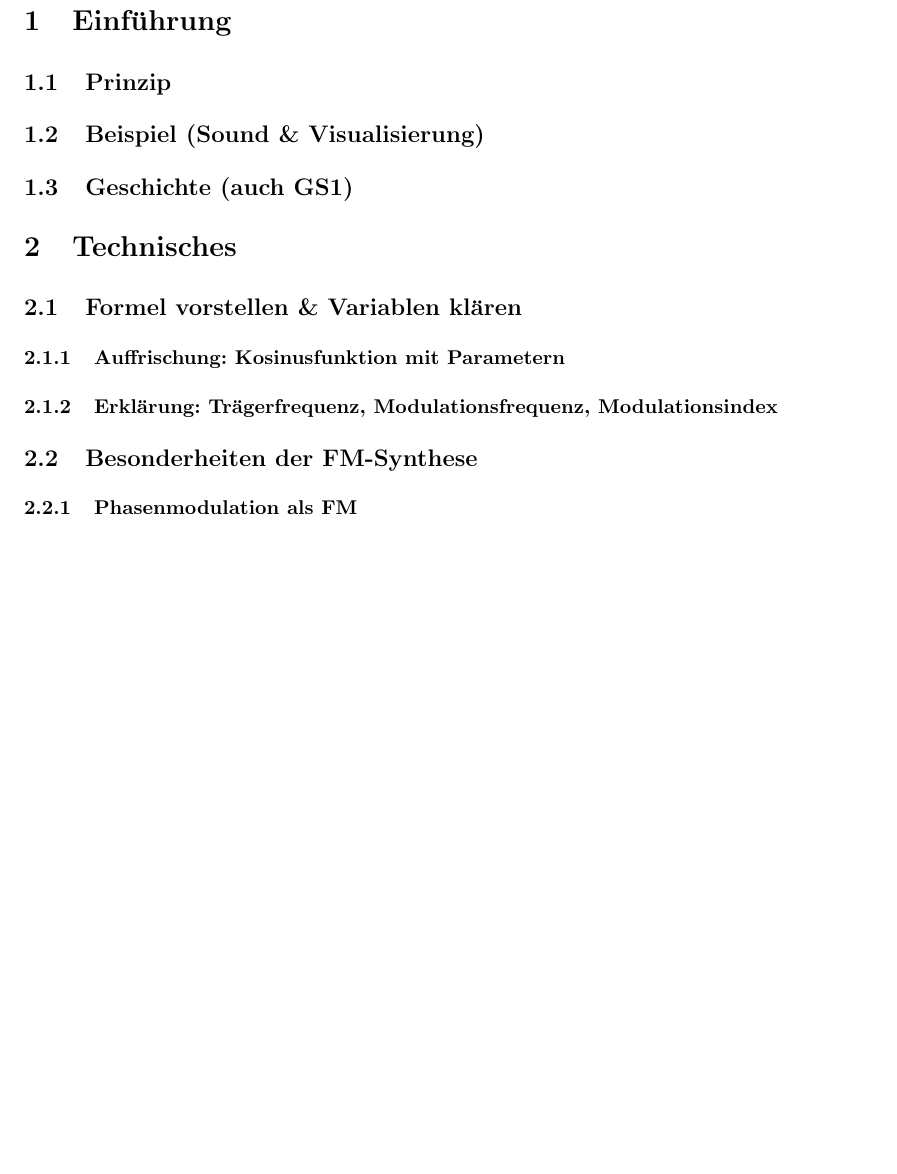
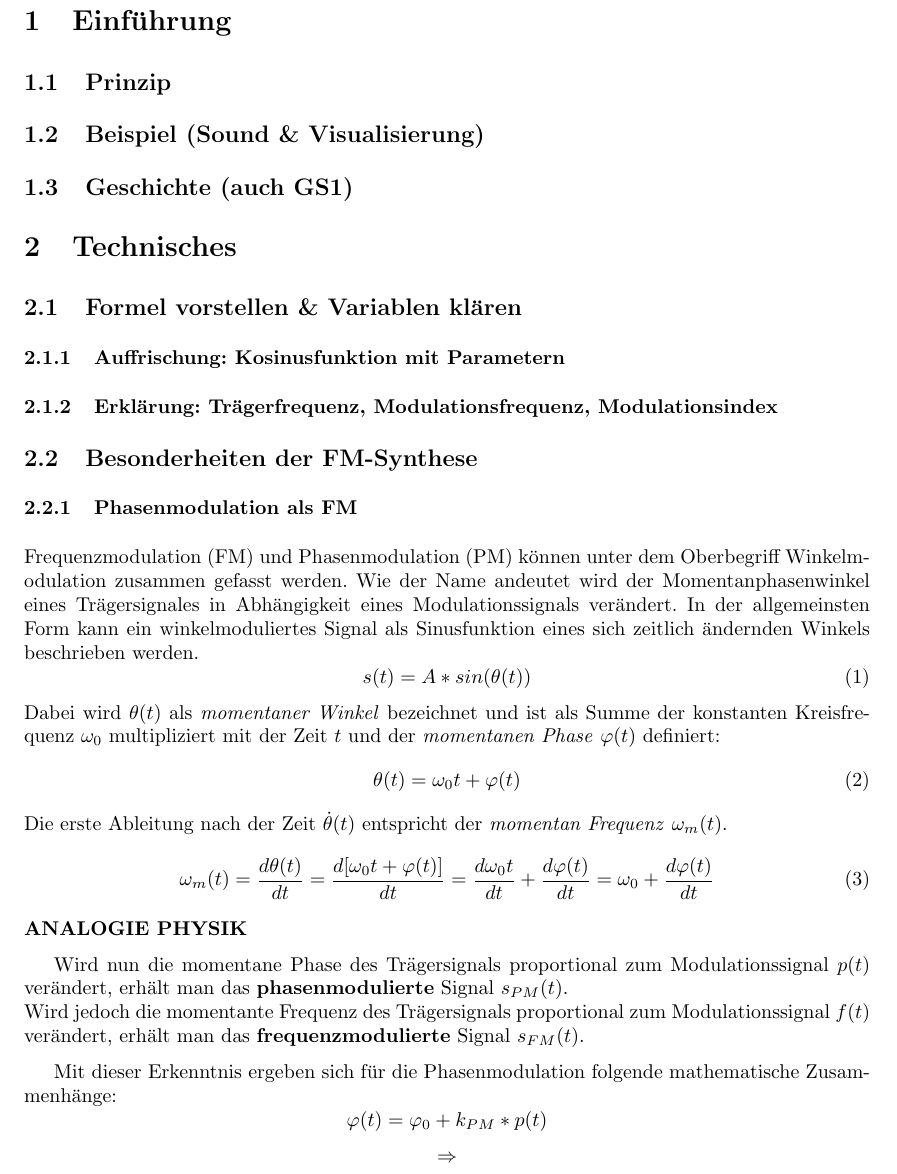
Before and after one commit to MBulli/VSeminar, a LaTeX document (Dok/seminar.tex, which reads Dok/Kapitel/BesonderheitenFmSynthese.tex): part of page 3 of 3 before the commit and part of page 3 of 4 after it, cut so that both start at the same text, the shorter picture padded with empty space. Compiled offline with pdfLaTeX.

Commit message:
erster Text in Kapitel 2

```diff
--- a/Dok/Kapitel/BesonderheitenFmSynthese.tex
+++ b/Dok/Kapitel/BesonderheitenFmSynthese.tex
@@ -1,5 +1,30 @@
 \subsection{Besonderheiten der FM-Synthese}
 
 \subsubsection{Phasenmodulation als FM}
+Frequenzmodulation (FM) und Phasenmodulation (PM) können unter dem Oberbegriff Winkelmodulation zusammen gefasst werden. Wie der Name andeutet wird der Momentanphasenwinkel eines Trägersignales in Abhängigkeit eines Modulationssignals verändert. In der allgemeinsten Form kann ein winkelmoduliertes Signal als Sinusfunktion eines sich zeitlich ändernden Winkels beschrieben werden.
+\begin{equation}
+s(t)=A*sin(\theta(t))
+\end{equation}
+Dabei wird $\theta(t)$ als \textit{momentaner Winkel} bezeichnet und ist als Summe der konstanten Kreisfrequenz $\omega_0$ multipliziert mit der Zeit $t$ und der \textit{momentanen Phase} $\varphi(t)$ definiert:
+\begin{equation}
+\theta(t)=\omega_0t + \varphi(t)
+\end{equation}
+Die erste Ableitung nach der Zeit $\dot{\theta}(t)$ entspricht der \textit{momentan Frequenz} $\omega_m(t)$.
+\begin{equation}
+\omega_m(t)=\frac{d\theta(t)}{dt}=\frac{d[\omega_0t+\varphi(t)]}{dt}=\frac{d\omega_0t}{dt}+\frac{d\varphi(t)}{dt}=\omega_0+\frac{d\varphi(t)}{dt}
+\end{equation}
+\textbf{ANALOGIE PHYSIK}
+
+Wird nun die momentane Phase des Trägersignals proportional zum Modulationssignal $p(t)$ verändert, erhält man das \textbf{phasenmodulierte} Signal $s_{PM}(t)$.\\
+Wird jedoch die momentante Frequenz des Trägersignals proportional zum Modulationssignal $f(t)$ verändert, erhält man das \textbf{frequenzmodulierte} Signal $s_{FM}(t)$.
+
+Mit dieser Erkenntnis ergeben sich für die Phasenmodulation folgende mathematische Zusammenhänge:
+\[
+\varphi(t)=\varphi_0+k_{PM}*p(t)
+\]
+\[
+\Rightarrow
+\]
+
 \subsubsection{Seitenfrequenzbänder (Evtl. Besselfunktion)}
 \subsubsection{Harmonische Frequenzverhältnisse(Inkl. Vibrato)}
```
Also changed, not shown: Dok/Kapitel/PraktischeAnwendungderFM-Synthese.tex (+0 -1 lines).
